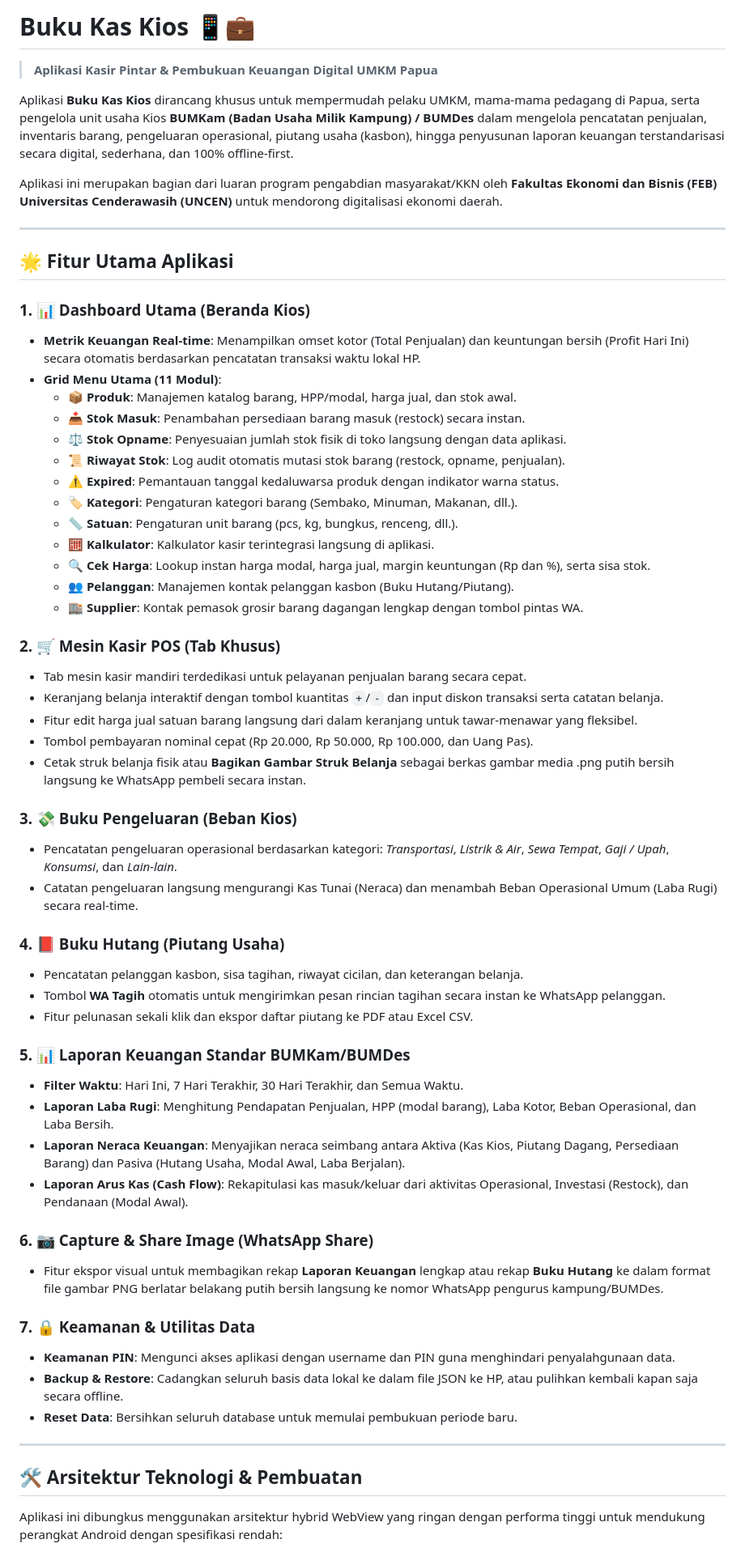
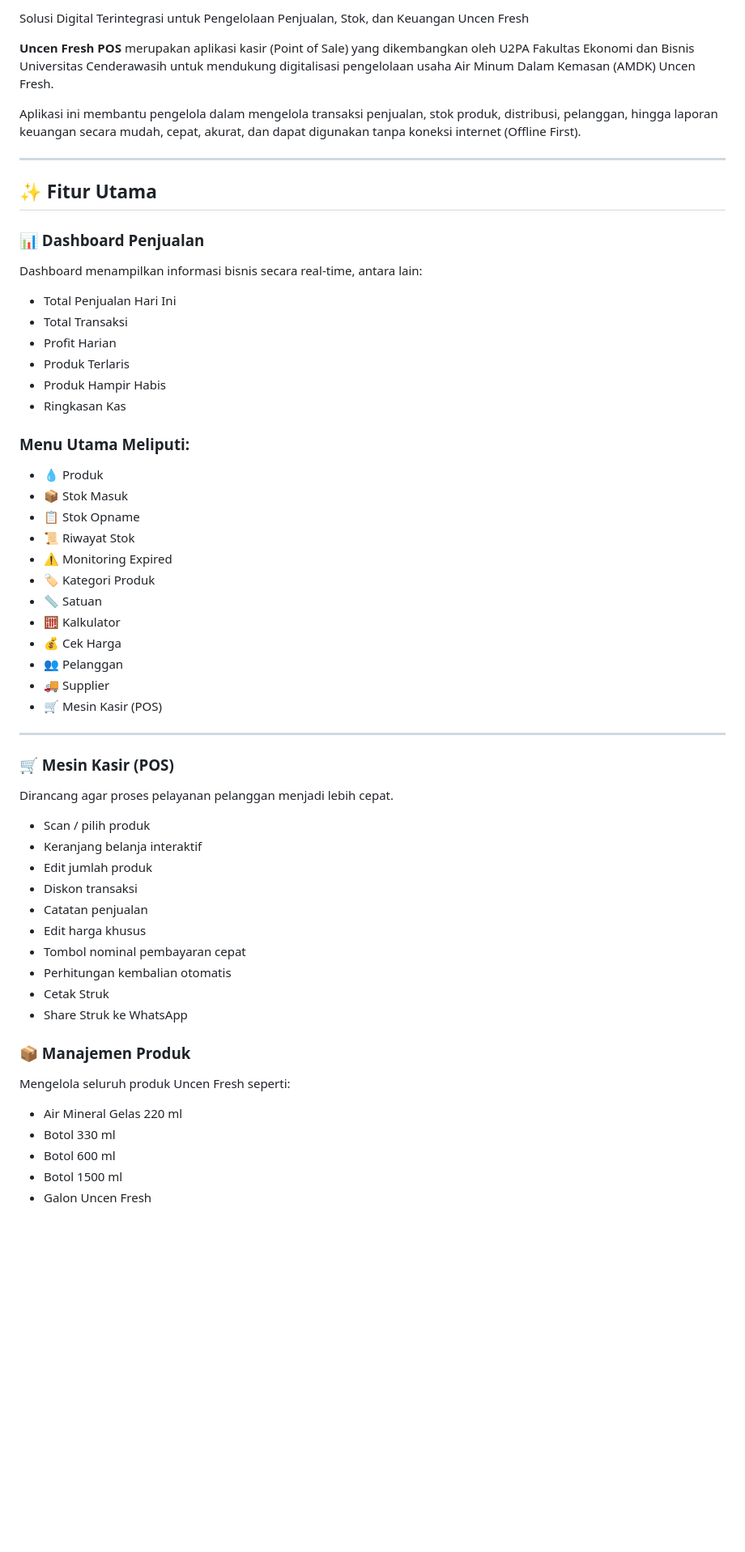
Before and after one commit to ekobot2025-cyber/kasir_uncen_fresh, a Markdown page: README.md, the part around one of its changes. Shown at 81% size. Drawn GitHub-style; blank space fills up the shorter version.

```diff
--- a/README.md
+++ b/README.md
@@ -2,63 +3,57 @@
 
-# Buku Kas Kios 📱💼
-> **Aplikasi Kasir Pintar & Pembukuan Keuangan Digital UMKM Papua**
+Solusi Digital Terintegrasi untuk Pengelolaan Penjualan, Stok, dan Keuangan Uncen Fresh
 
-Aplikasi **Buku Kas Kios** dirancang khusus untuk mempermudah pelaku UMKM, mama-mama pedagang di Papua, serta pengelola unit usaha Kios **BUMKam (Badan Usaha Milik Kampung) / BUMDes** dalam mengelola pencatatan penjualan, inventaris barang, pengeluaran operasional, piutang usaha (kasbon), hingga penyusunan laporan keuangan terstandarisasi secara digital, sederhana, dan 100% offline-first.
+**Uncen Fresh POS** merupakan aplikasi kasir (Point of Sale) yang dikembangkan oleh U2PA Fakultas Ekonomi dan Bisnis Universitas Cenderawasih untuk mendukung digitalisasi pengelolaan usaha Air Minum Dalam Kemasan (AMDK) Uncen Fresh.
 
-Aplikasi ini merupakan bagian dari luaran program pengabdian masyarakat/KKN oleh **Fakultas Ekonomi dan Bisnis (FEB) Universitas Cenderawasih (UNCEN)** untuk mendorong digitalisasi ekonomi daerah.
+Aplikasi ini membantu pengelola dalam mengelola transaksi penjualan, stok produk, distribusi, pelanggan, hingga laporan keuangan secara mudah, cepat, akurat, dan dapat digunakan tanpa koneksi internet (Offline First).
 
 ---
 
-## 🌟 Fitur Utama Aplikasi
+## ✨ Fitur Utama
 
-### 1. 📊 Dashboard Utama (Beranda Kios)
-* **Metrik Keuangan Real-time**: Menampilkan omset kotor (Total Penjualan) dan keuntungan bersih (Profit Hari Ini) secara otomatis berdasarkan pencatatan transaksi waktu lokal HP.
-* **Grid Menu Utama (11 Modul)**:
-  * 📦 **Produk**: Manajemen katalog barang, HPP/modal, harga jual, dan stok awal.
-  * 📥 **Stok Masuk**: Penambahan persediaan barang masuk (restock) secara instan.
-  * ⚖️ **Stok Opname**: Penyesuaian jumlah stok fisik di toko langsung dengan data aplikasi.
-  * 📜 **Riwayat Stok**: Log audit otomatis mutasi stok barang (restock, opname, penjualan).
-  * ⚠️ **Expired**: Pemantauan tanggal kedaluwarsa produk dengan indikator warna status.
-  * 🏷️ **Kategori**: Pengaturan kategori barang (Sembako, Minuman, Makanan, dll.).
-  * 📏 **Satuan**: Pengaturan unit barang (pcs, kg, bungkus, renceng, dll.).
-  * 🧮 **Kalkulator**: Kalkulator kasir terintegrasi langsung di aplikasi.
-  * 🔍 **Cek Harga**: Lookup instan harga modal, harga jual, margin keuntungan (Rp dan %), serta sisa stok.
-  * 👥 **Pelanggan**: Manajemen kontak pelanggan kasbon (Buku Hutang/Piutang).
-  * 🏬 **Supplier**: Kontak pemasok grosir barang dagangan lengkap dengan tombol pintas WA.
+### 📊 Dashboard Penjualan
+Dashboard menampilkan informasi bisnis secara real-time, antara lain:
+- Total Penjualan Hari Ini
+- Total Transaksi
+- Profit Harian
+- Produk Terlaris
+- Produk Hampir Habis
+- Ringkasan Kas
 
-### 2. 🛒 Mesin Kasir POS (Tab Khusus)
-* Tab mesin kasir mandiri terdedikasi untuk pelayanan penjualan barang secara cepat.
-* Keranjang belanja interaktif dengan tombol kuantitas `+`/`-` dan input diskon transaksi serta catatan belanja.
-* Fitur edit harga jual satuan barang langsung dari dalam keranjang untuk tawar-menawar yang fleksibel.
-* Tombol pembayaran nominal cepat (Rp 20.000, Rp 50.000, Rp 100.000, dan Uang Pas).
-* Cetak struk belanja fisik atau **Bagikan Gambar Struk Belanja** sebagai berkas gambar media .png putih bersih langsung ke WhatsApp pembeli secara instan.
-
-### 3. 💸 Buku Pengeluaran (Beban Kios)
-* Pencatatan pengeluaran operasional berdasarkan kategori: *Transportasi*, *Listrik & Air*, *Sewa Tempat*, *Gaji / Upah*, *Konsumsi*, dan *Lain-lain*.
-* Catatan pengeluaran langsung mengurangi Kas Tunai (Neraca) dan menambah Beban Operasional Umum (Laba Rugi) secara real-time.
-
-### 4. 📕 Buku Hutang (Piutang Usaha)
-* Pencatatan pelanggan kasbon, sisa tagihan, riwayat cicilan, dan keterangan belanja.
-* Tombol **WA Tagih** otomatis untuk mengirimkan pesan rincian tagihan secara instan ke WhatsApp pelanggan.
-* Fitur pelunasan sekali klik dan ekspor daftar piutang ke PDF atau Excel CSV.
-
-### 5. 📊 Laporan Keuangan Standar BUMKam/BUMDes
-* **Filter Waktu**: Hari Ini, 7 Hari Terakhir, 30 Hari Terakhir, dan Semua Waktu.
-* **Laporan Laba Rugi**: Menghitung Pendapatan Penjualan, HPP (modal barang), Laba Kotor, Beban Operasional, dan Laba Bersih.
-* **Laporan Neraca Keuangan**: Menyajikan neraca seimbang antara Aktiva (Kas Kios, Piutang Dagang, Persediaan Barang) dan Pasiva (Hutang Usaha, Modal Awal, Laba Berjalan).
-* **Laporan Arus Kas (Cash Flow)**: Rekapitulasi kas masuk/keluar dari aktivitas Operasional, Investasi (Restock), dan Pendanaan (Modal Awal).
-
-### 6. 📷 Capture & Share Image (WhatsApp Share)
-* Fitur ekspor visual untuk membagikan rekap **Laporan Keuangan** lengkap atau rekap **Buku Hutang** ke dalam format file gambar PNG berlatar belakang putih bersih langsung ke nomor WhatsApp pengurus kampung/BUMDes.
-
-### 7. 🔒 Keamanan & Utilitas Data
-* **Keamanan PIN**: Mengunci akses aplikasi dengan username dan PIN guna menghindari penyalahgunaan data.
-* **Backup & Restore**: Cadangkan seluruh basis data lokal ke dalam file JSON ke HP, atau pulihkan kembali kapan saja secara offline.
-* **Reset Data**: Bersihkan seluruh database untuk memulai pembukuan periode baru.
+### Menu Utama Meliputi:
+- 💧 Produk
+- 📦 Stok Masuk
+- 📋 Stok Opname
+- 📜 Riwayat Stok
+- ⚠ Monitoring Expired
+- 🏷 Kategori Produk
+- 📏 Satuan
+- 🧮 Kalkulator
+- 💰 Cek Harga
+- 👥 Pelanggan
+- 🚚 Supplier
+- 🛒 Mesin Kasir (POS)
 
 ---
 
-## 🛠️ Arsitektur Teknologi & Pembuatan
+### 🛒 Mesin Kasir (POS)
+Dirancang agar proses pelayanan pelanggan menjadi lebih cepat.
+- Scan / pilih produk
+- Keranjang belanja interaktif
+- Edit jumlah produk
+- Diskon transaksi
+- Catatan penjualan
+- Edit harga khusus
+- Tombol nominal pembayaran cepat
+- Perhitungan kembalian otomatis
+- Cetak Struk
+- Share Struk ke WhatsApp
 
-Aplikasi ini dibungkus menggunakan arsitektur hybrid WebView yang ringan dengan performa tinggi untuk mendukung perangkat Android dengan spesifikasi rendah:
+### 📦 Manajemen Produk
+Mengelola seluruh produk Uncen Fresh seperti:
+- Air Mineral Gelas 220 ml
+- Botol 330 ml
+- Botol 600 ml
+- Botol 1500 ml
+- Galon Uncen Fresh
 
```
Also changed, not shown: other parts of README.md (+111 -31 lines).
